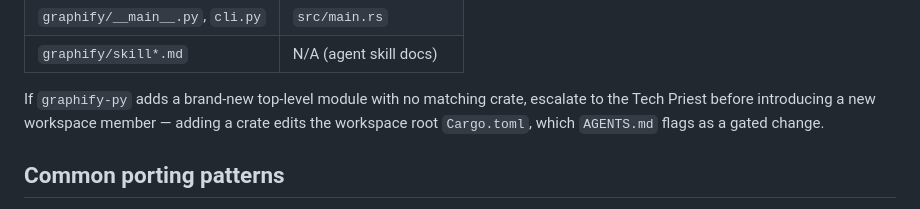
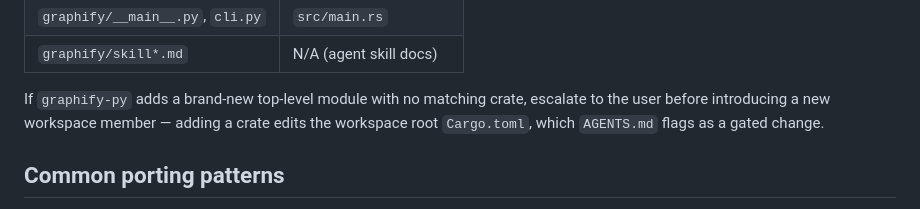
Before and after one commit to bunkerlab-net/graphify, a Markdown page: .claude/commands/resync-py.md, the part around one of its changes. Rendered like a GitHub page.

```diff
--- a/.claude/commands/resync-py.md
+++ b/.claude/commands/resync-py.md
@@ -249,8 +274,8 @@ port of `graphify-py/tests/test_<module>.py`.
 | `graphify/skill*.md`             | N/A (agent skill docs) |
 
 If `graphify-py` adds a brand-new top-level module with no matching crate,
-escalate to the Tech Priest before introducing a new workspace member — adding
-a crate edits the workspace root `Cargo.toml`, which `AGENTS.md` flags as a
+escalate to the user before introducing a new workspace member — adding a
+crate edits the workspace root `Cargo.toml`, which `AGENTS.md` flags as a
 gated change.
 
 ## Common porting patterns
```
Also changed, not shown: other parts of .claude/commands/resync-py.md (+32 -7 lines).
